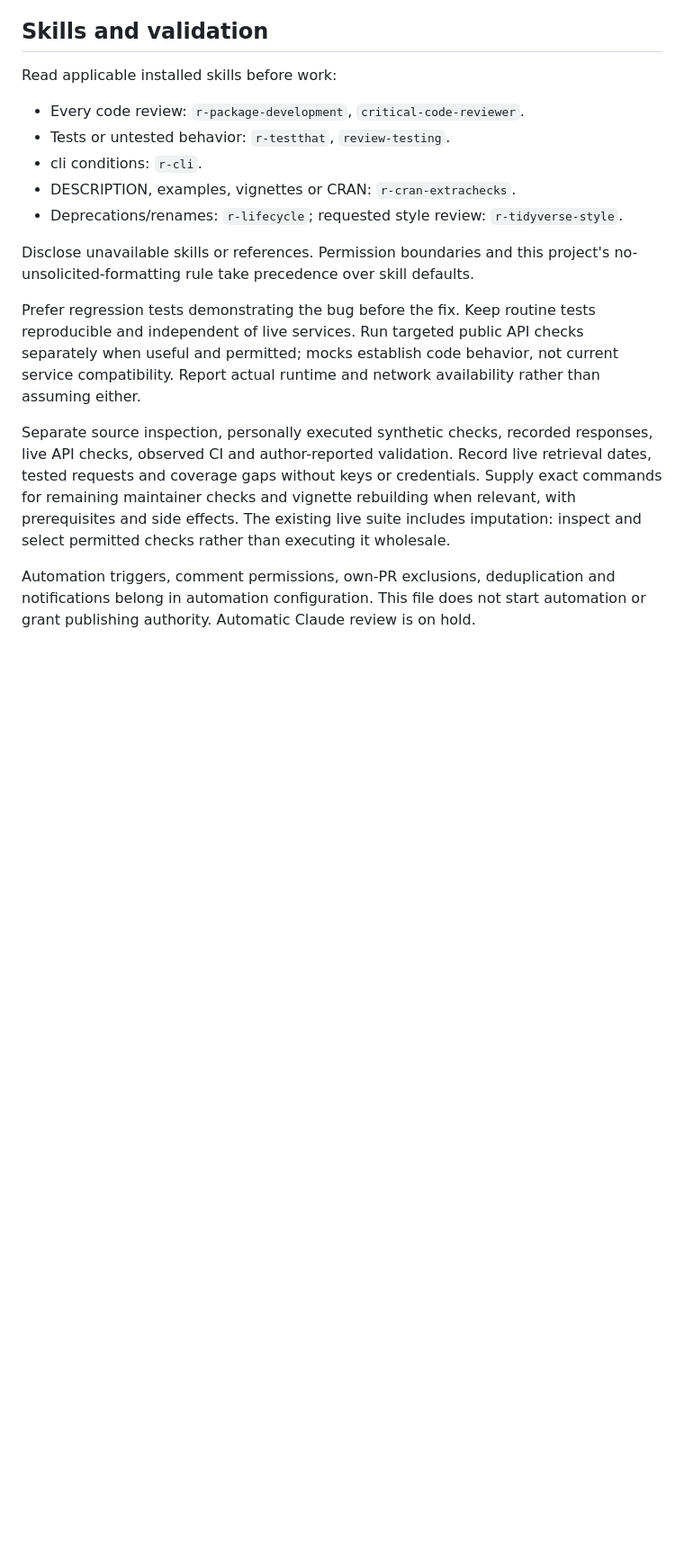
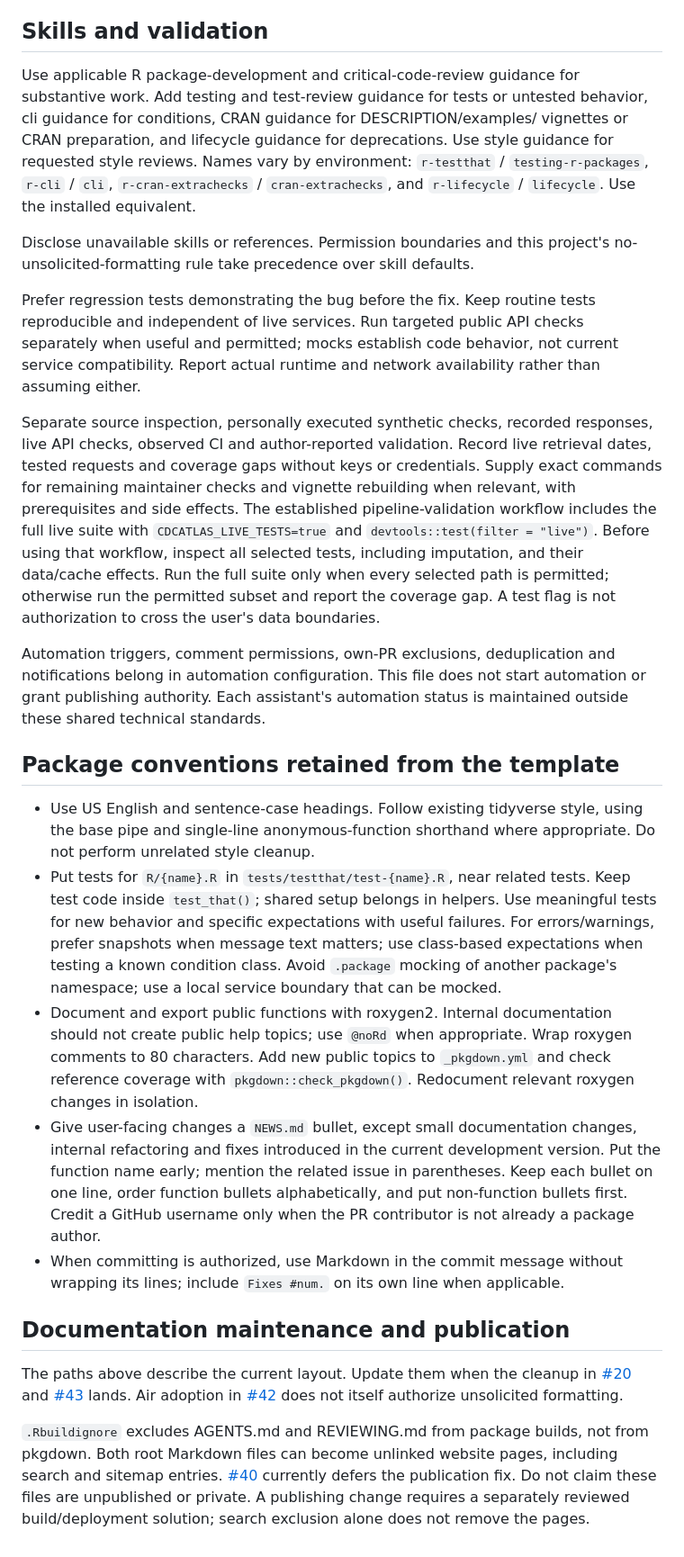
Before and after one commit to VagishHemmige/CDCAtlas, a Markdown page: AGENTS.md, the part around one of its changes. Shown at 90% size. Rendered like a GitHub page; blank space fills up the shorter version.

Commit message:
Refine shared guidance and restore package conventions
Separate assistant permissions, present reasonable design alternatives, and clarify validation and publication boundaries.

Authored-by: ChatGPT

```diff
--- a/AGENTS.md
+++ b/AGENTS.md
@@ -109,12 +126,14 @@ requested. Inspect generated exports/imports rather than assuming they are safe.
 
 ## Skills and validation
 
-Read applicable installed skills before work:
-- Every code review: `r-package-development`, `critical-code-reviewer`.
-- Tests or untested behavior: `r-testthat`, `review-testing`.
-- cli conditions: `r-cli`.
-- DESCRIPTION, examples, vignettes or CRAN: `r-cran-extrachecks`.
-- Deprecations/renames: `r-lifecycle`; requested style review: `r-tidyverse-style`.
+Use applicable R package-development and critical-code-review guidance for
+substantive work. Add testing and test-review guidance for tests or untested
+behavior, cli guidance for conditions, CRAN guidance for DESCRIPTION/examples/
+vignettes or CRAN preparation, and lifecycle guidance for deprecations.
+Use style guidance for requested style reviews.
+Names vary by environment: `r-testthat` / `testing-r-packages`,
+`r-cli` / `cli`, `r-cran-extrachecks` / `cran-extrachecks`, and
+`r-lifecycle` / `lifecycle`. Use the installed equivalent.
 
 Disclose unavailable skills or references. Permission boundaries and this
 project's no-unsolicited-formatting rule take precedence over skill defaults.
@@ -130,9 +149,56 @@ responses, live API checks, observed CI and author-reported validation.
 Record live retrieval dates, tested requests and coverage gaps without keys
 or credentials. Supply exact commands for remaining maintainer checks and
 vignette rebuilding when relevant, with prerequisites and side effects.
-The existing live suite includes imputation: inspect and select permitted
-checks rather than executing it wholesale.
+The established pipeline-validation workflow includes the full live suite
+with `CDCATLAS_LIVE_TESTS=true` and `devtools::test(filter = "live")`.
+Before using that workflow, inspect all selected tests, including imputation,
+and their data/cache effects. Run the full suite only when every selected path
+is permitted; otherwise run the permitted subset and report the coverage gap.
+A test flag is not authorization to cross the user's data boundaries.
 
 Automation triggers, comment permissions, own-PR exclusions, deduplication and
 notifications belong in automation configuration. This file does not start
-automation or grant publishing authority. Automatic Claude review is on hold.
+automation or grant publishing authority. Each assistant's automation status
+is maintained outside these shared technical standards.
+
+## Package conventions retained from the template
+
+- Use US English and sentence-case headings. Follow existing tidyverse style,
+  using the base pipe and single-line anonymous-function shorthand where
+  appropriate. Do not perform unrelated style cleanup.
+- Put tests for `R/{name}.R` in `tests/testthat/test-{name}.R`, near related
+  tests. Keep test code inside `test_that()`; shared setup belongs in helpers.
+  Use meaningful tests for new behavior and specific expectations with useful
+  failures. For errors/warnings, prefer snapshots when message text matters;
+  use class-based expectations when testing a known condition class.
+  Avoid `.package` mocking of another package's namespace; use a local
+  service boundary that can be mocked.
+- Document and export public functions with roxygen2. Internal documentation
+  should not create public help topics; use `@noRd` when appropriate.
+  Wrap roxygen comments to 80 characters. Add new public topics to
+  `_pkgdown.yml` and check reference coverage with
+  `pkgdown::check_pkgdown()`. Redocument relevant roxygen changes in isolation.
+- Give user-facing changes a `NEWS.md` bullet, except small documentation
+  changes, internal refactoring and fixes introduced in the current development
+  version. Put the function name early; mention the related issue in
+  parentheses. Keep each bullet on one line, order function bullets
+  alphabetically, and put non-function bullets first. Credit a GitHub username
+  only when the PR contributor is not already a package author.
+- When committing is authorized, use Markdown in the commit message without
+  wrapping its lines; include `Fixes #num.` on its own line when applicable.
+
+## Documentation maintenance and publication
+
+The paths above describe the current layout. Update them when the cleanup in
+[#20](https://github.com/VagishHemmige/CDCAtlas/issues/20) and
+[#43](https://github.com/VagishHemmige/CDCAtlas/issues/43) lands.
+Air adoption in [#42](https://github.com/VagishHemmige/CDCAtlas/issues/42)
+does not itself authorize unsolicited formatting.
+
+`.Rbuildignore` excludes AGENTS.md and REVIEWING.md from package builds,
+not from pkgdown. Both root Markdown files can become unlinked website pages,
+including search and sitemap entries.
+[#40](https://github.com/VagishHemmige/CDCAtlas/issues/40) currently defers
+the publication fix. Do not claim these files are unpublished or private.
+A publishing change requires a separately reviewed build/deployment solution;
+search exclusion alone does not remove the pages.
```
Also changed, not shown: other parts of AGENTS.md (+29 -12 lines).
